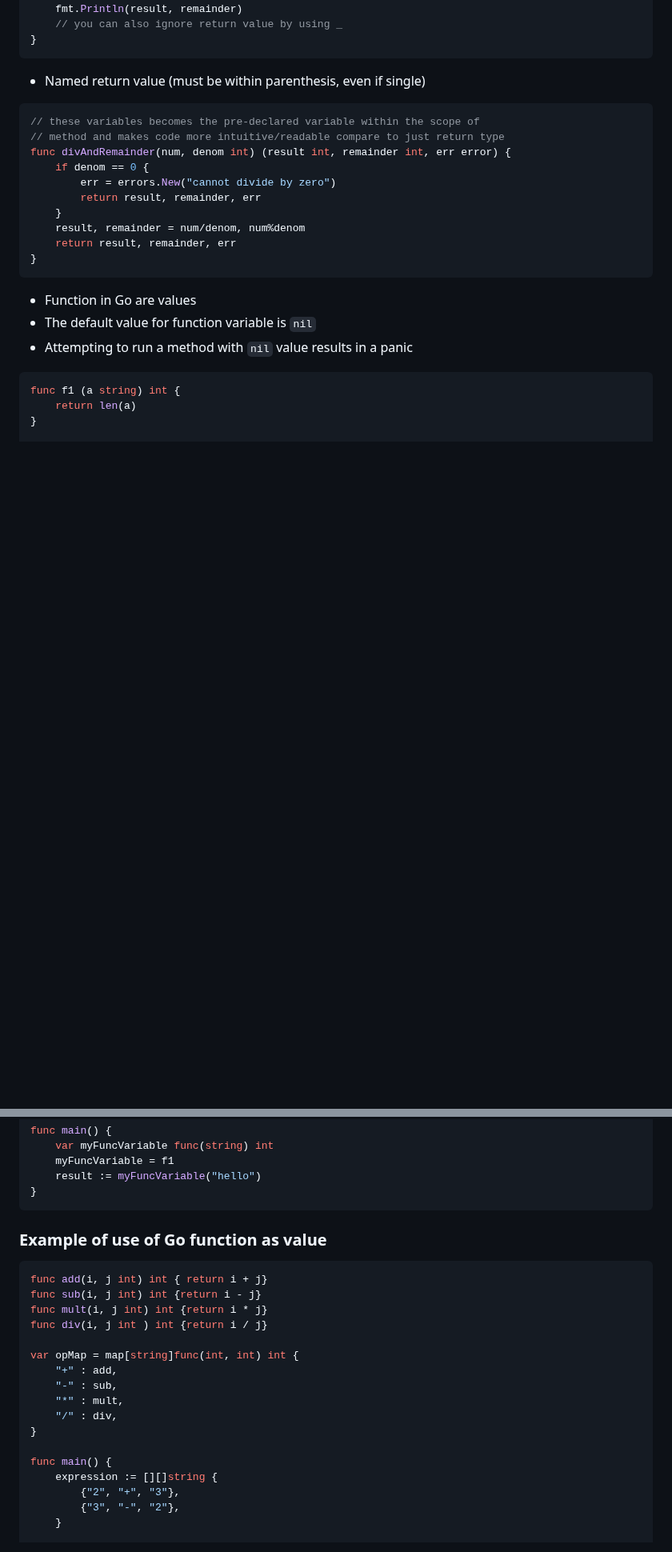
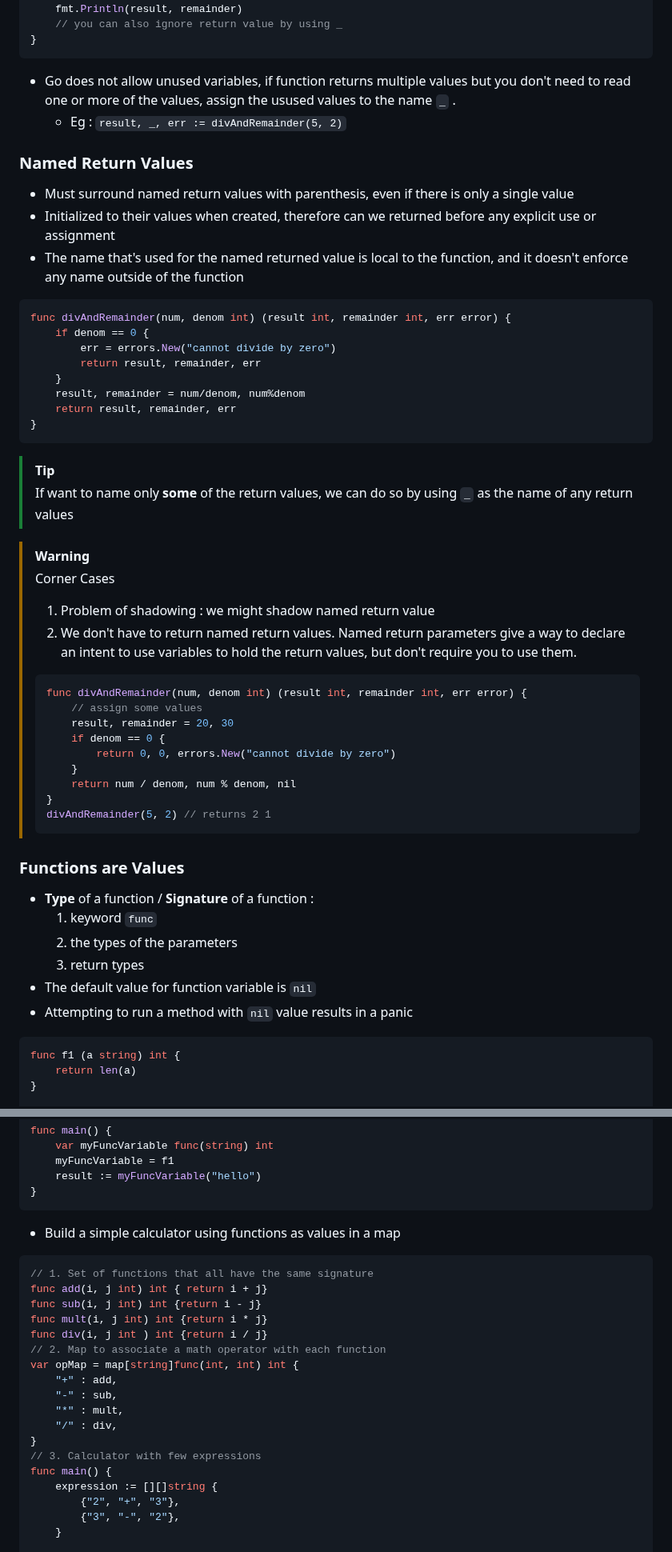
Before and after one commit to souraavv/whitepapers-and-books, a Markdown page: books/The-GoLang/README.md, 2 parts joined by grey strips. Shown at 80% size. Rendered like a GitHub page; blank space fills up the shorter version.

Commit message:
Chapter 5 Functions

````diff
--- a/books/The-GoLang/README.md
+++ b/books/The-GoLang/README.md
@@ -1068,11 +1079,14 @@ func main() {
     // you can also ignore return value by using _
 }
 ```
-
-- Named return value (must be within parenthesis, even if single)
-```go
-// these variables becomes the pre-declared variable within the scope of
-// method and makes code more intuitive/readable compare to just return type
+- Go does not allow unused variables, if function returns multiple values but you don't need to read one or more of the values, assign the usused values to the name `_` .
+  - Eg : `result, _, err := divAndRemainder(5, 2)`
+
+### Named Return Values
+- Must surround named return values with parenthesis, even if there is only a single value
+- Initialized to their values when created, therefore can we returned before any explicit use or assignment
+- The name that's used for the named returned value is local to the function, and it doesn't enforce any name outside of the function
+```go
 func divAndRemainder(num, denom int) (result int, remainder int, err error) {
     if denom == 0 {
         err = errors.New("cannot divide by zero")
@@ -1082,7 +1096,32 @@ func divAndRemainder(num, denom int) (result int, remainder int, err error) {
     return result, remainder, err
 }
 ```
-- Function in Go are values
+
+> [!TIP]
+> If want to name only __some__ of the return values, we can do so by using `_` as the name of any return values
+
+> [!WARNING]
+> Corner Cases
+> 1. Problem of shadowing : we might shadow named return value
+> 2. We don't have to return named return values. Named return parameters give a way to declare an intent to use variables to hold the return values, but don't require you to use them.
+> ```go
+> func divAndRemainder(num, denom int) (result int, remainder int, err error) {
+>     // assign some values
+>     result, remainder = 20, 30
+>     if denom == 0 {
+>         return 0, 0, errors.New("cannot divide by zero")
+>     }
+>     return num / denom, num % denom, nil
+> }
+> divAndRemainder(5, 2) // returns 2 1
+> ```
+>
+
+### Functions are Values
+- **Type** of a function / **Signature** of a function :
+  1. keyword `func`
+  2. the types of the parameters
+  3. return types
 - The default value for function variable is `nil`
 - Attempting to run a method with `nil` value results in a panic
 ```go
@@ -1104,20 +1143,21 @@ func main() {
     result := myFuncVariable("hello")
 }
 ```
-### Example of use of Go function as value
-```go
+- Build a simple calculator using functions as values in a map
+```go
+// 1. Set of functions that all have the same signature
 func add(i, j int) int { return i + j}
 func sub(i, j int) int {return i - j}
 func mult(i, j int) int {return i * j}
 func div(i, j int ) int {return i / j}
-
+// 2. Map to associate a math operator with each function
 var opMap = map[string]func(int, int) int {
     "+" : add,
     "-" : sub,
     "*" : mult,
     "/" : div,
 }
-
+// 3. Calculator with few expressions
 func main() {
     expression := [][]string {
         {"2", "+", "3"},
````
Also changed, not shown: other parts of books/The-GoLang/README.md (+154 -123 lines).
